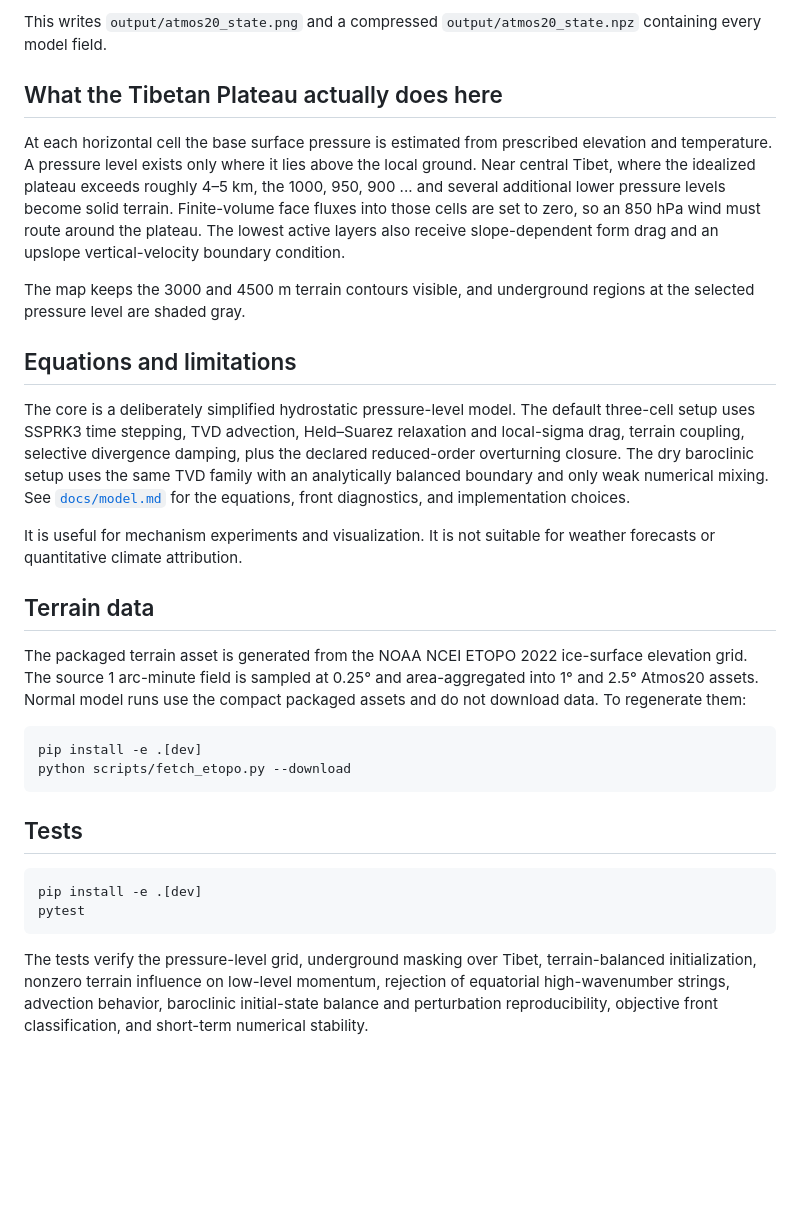
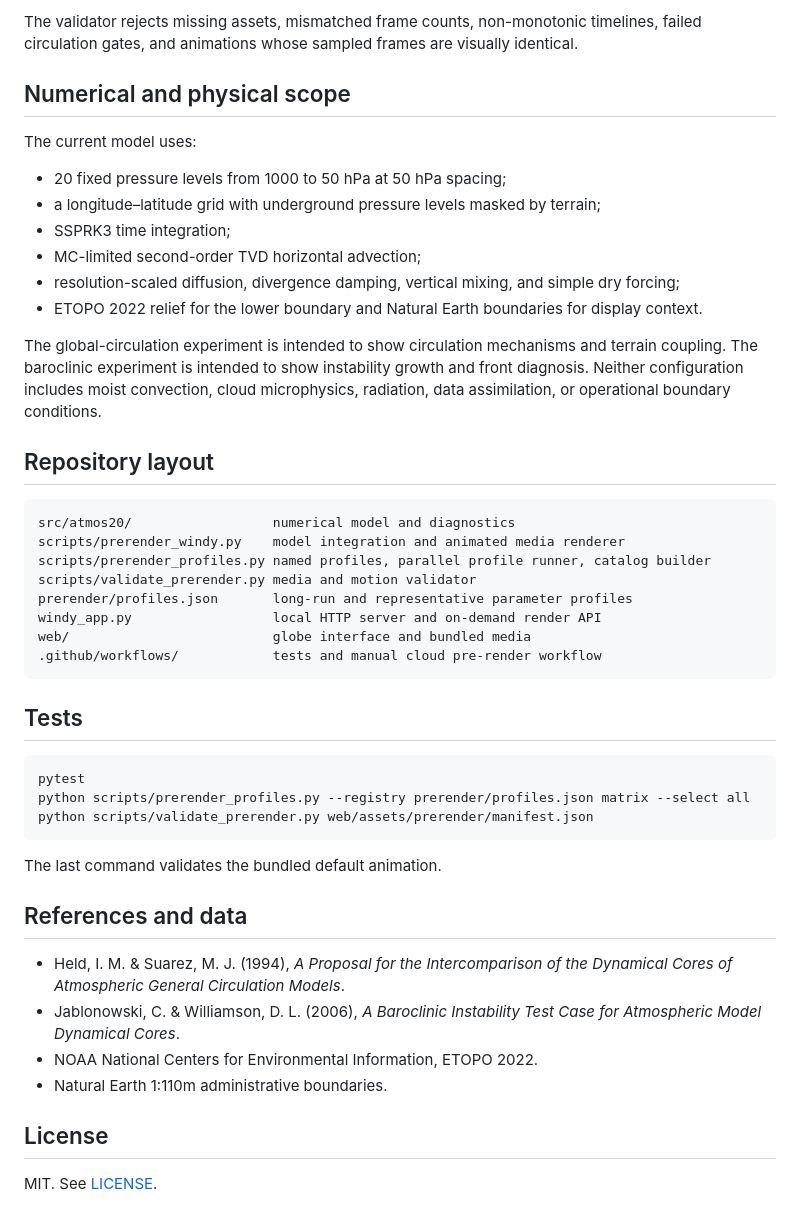
Before and after one commit to Furfur01/desktop-tutorial, a Markdown page: README.md, the part around one of its changes. Rendered like a GitHub page; blank space fills up the shorter version.

````diff
--- a/README.md
+++ b/README.md
@@ -159,46 +128,50 @@ python run_headless.py --days 5 --level 850
 ```
 
-This writes `output/atmos20_state.png` and a compressed `output/atmos20_state.npz` containing every model field.
+The validator rejects missing assets, mismatched frame counts, non-monotonic timelines, failed circulation gates, and animations whose sampled frames are visually identical.
 
-## What the Tibetan Plateau actually does here
+## Numerical and physical scope
 
-At each horizontal cell the base surface pressure is estimated from prescribed elevation and temperature. A pressure level exists only where it lies above the local ground. Near central Tibet, where the idealized plateau exceeds roughly 4–5 km, the 1000, 950, 900 ... and several additional lower pressure levels become solid terrain. Finite-volume face fluxes into those cells are set to zero, so an 850 hPa wind must route around the plateau. The lowest active layers also receive slope-dependent form drag and an upslope vertical-velocity boundary condition.
+The current model uses:
 
-The map keeps the 3000 and 4500 m terrain contours visible, and underground regions at the selected pressure level are shaded gray.
+- 20 fixed pressure levels from 1000 to 50 hPa at 50 hPa spacing;
+- a longitude–latitude grid with underground pressure levels masked by terrain;
+- SSPRK3 time integration;
+- MC-limited second-order TVD horizontal advection;
+- resolution-scaled diffusion, divergence damping, vertical mixing, and simple dry forcing;
+- ETOPO 2022 relief for the lower boundary and Natural Earth boundaries for display context.
 
-## Equations and limitations
+The global-circulation experiment is intended to show circulation mechanisms and terrain coupling. The baroclinic experiment is intended to show instability growth and front diagnosis. Neither configuration includes moist convection, cloud microphysics, radiation, data assimilation, or operational boundary conditions.
 
-The core is a deliberately simplified hydrostatic pressure-level model. The
-default three-cell setup uses SSPRK3 time stepping, TVD advection,
-Held–Suarez relaxation and local-sigma drag, terrain coupling, selective
-divergence damping, plus the declared reduced-order overturning closure. The dry baroclinic setup
-uses the same TVD family with an analytically balanced boundary and only weak
-numerical mixing. See [`docs/model.md`](docs/model.md) for the equations, front
-diagnostics, and implementation choices.
+## Repository layout
 
-It is useful for mechanism experiments and visualization. It is not suitable for weather forecasts or quantitative climate attribution.
-
-## Terrain data
-
-The packaged terrain asset is generated from the NOAA NCEI ETOPO 2022
-ice-surface elevation grid. The source 1 arc-minute field is sampled at 0.25°
-and area-aggregated into 1° and 2.5° Atmos20 assets. Normal model runs use the
-compact packaged assets and do not download data. To regenerate them:
-
-```bash
-pip install -e .[dev]
-python scripts/fetch_etopo.py --download
+```text
+src/atmos20/                  numerical model and diagnostics
+scripts/prerender_windy.py    model integration and animated media renderer
+scripts/prerender_profiles.py named profiles, parallel profile runner, catalog builder
+scripts/validate_prerender.py media and motion validator
+prerender/profiles.json       long-run and representative parameter profiles
+windy_app.py                  local HTTP server and on-demand render API
+web/                          globe interface and bundled media
+.github/workflows/            tests and manual cloud pre-render workflow
 ```
 
 ## Tests
 
 ```bash
-pip install -e .[dev]
 pytest
+python scripts/prerender_profiles.py --registry prerender/profiles.json matrix --select all
+python scripts/validate_prerender.py web/assets/prerender/manifest.json
 ```
 
-The tests verify the pressure-level grid, underground masking over Tibet,
-terrain-balanced initialization, nonzero terrain influence on low-level momentum,
-rejection of equatorial high-wavenumber strings, advection behavior,
-baroclinic initial-state balance and perturbation reproducibility, objective
-front classification, and short-term numerical stability.
+The last command validates the bundled default animation.
+
+## References and data
+
+- Held, I. M. & Suarez, M. J. (1994), *A Proposal for the Intercomparison of the Dynamical Cores of Atmospheric General Circulation Models*.
+- Jablonowski, C. & Williamson, D. L. (2006), *A Baroclinic Instability Test Case for Atmospheric Model Dynamical Cores*.
+- NOAA National Centers for Environmental Information, ETOPO 2022.
+- Natural Earth 1:110m administrative boundaries.
+
+## License
+
+MIT. See [LICENSE](LICENSE).
````
Also changed, not shown: other parts of README.md (+96 -127 lines).
